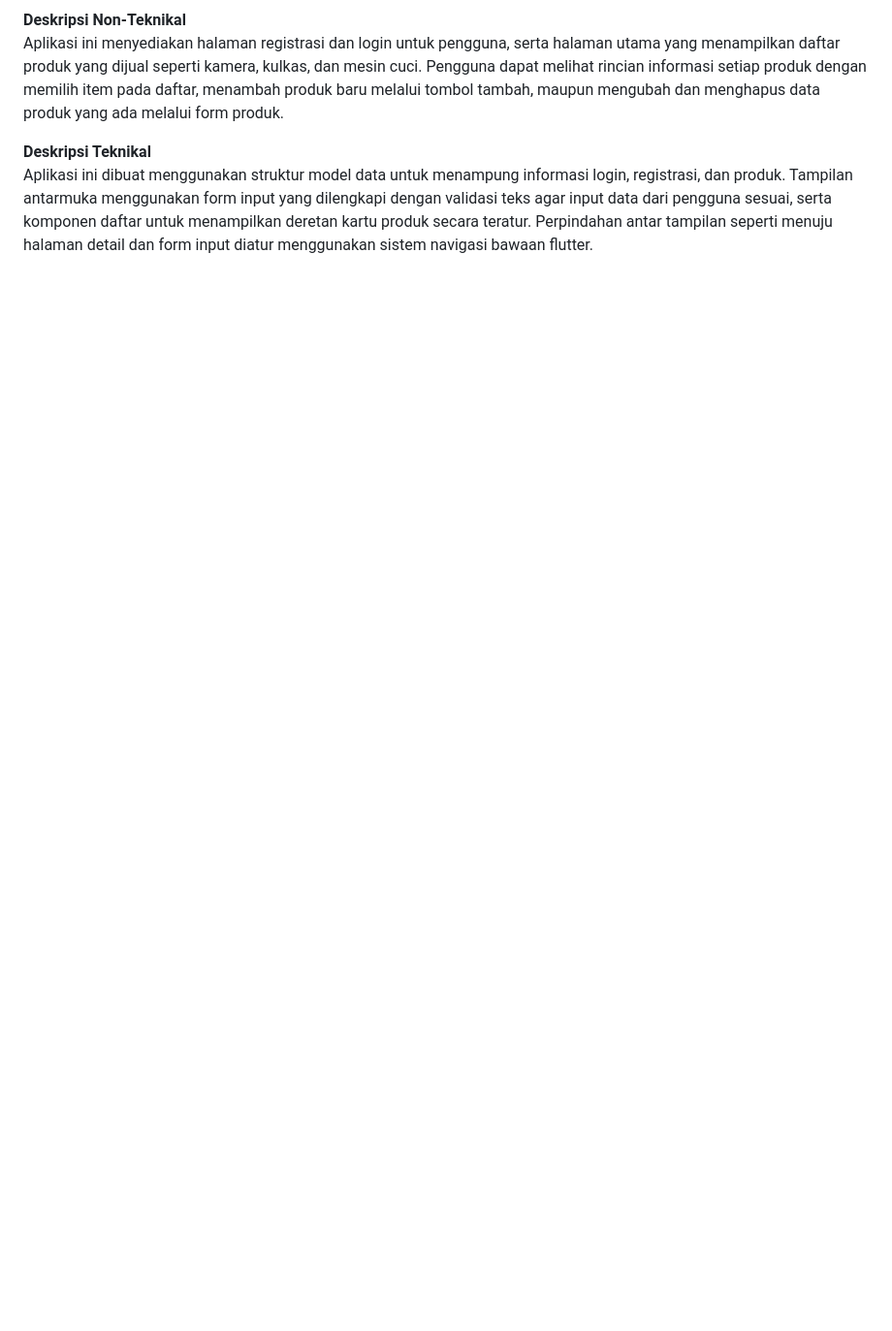
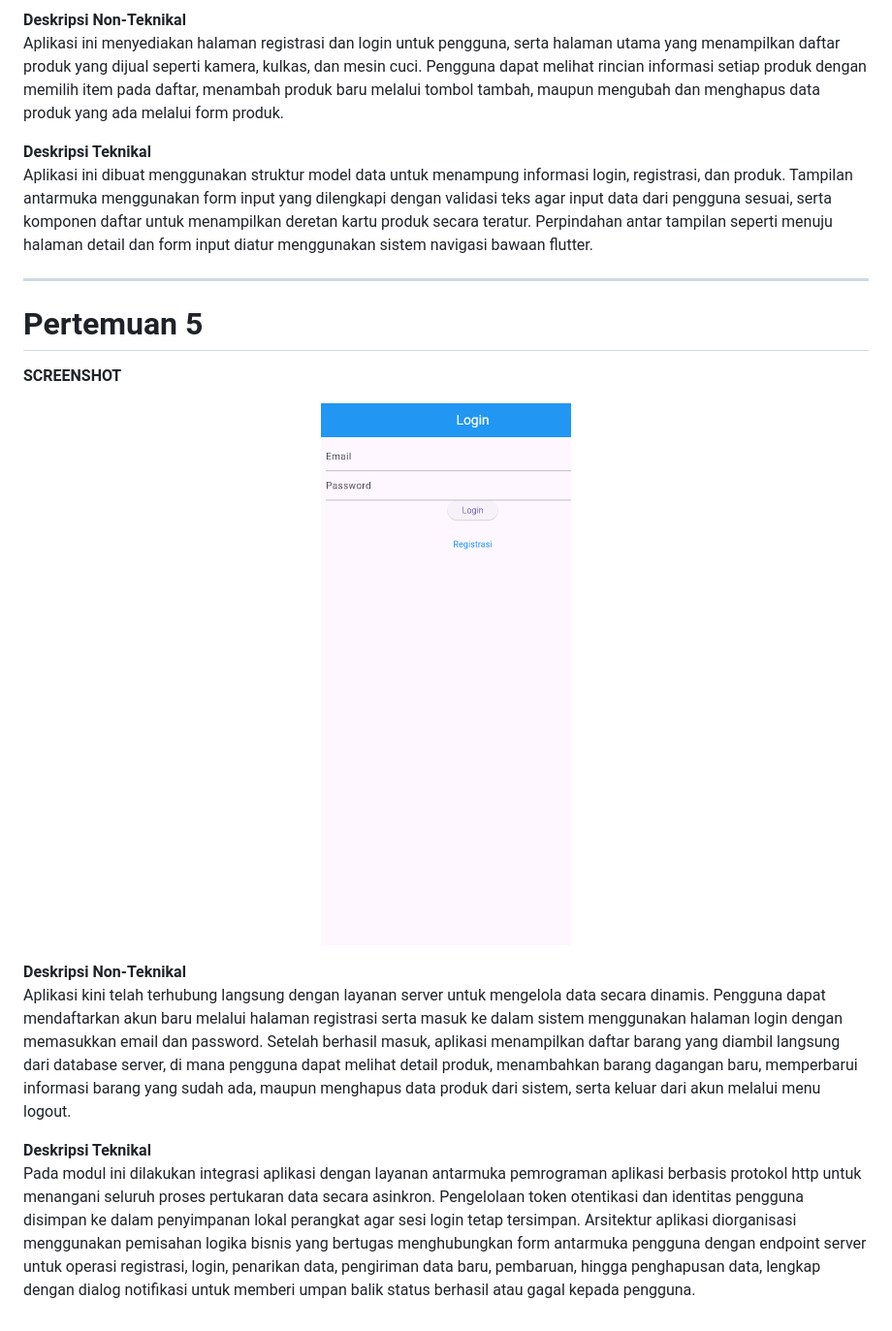
Before and after one commit to N4thaf/H1D024108_PraktikumMobileFlutter, a Markdown page: README.md, the part around the change. Shown at 97% size. Drawn GitHub-style; pictures changed too: screenshots/modul5_login.png (added); blank space fills up the shorter version.

```diff
--- a/README.md
+++ b/README.md
@@ -77,3 +77,19 @@ Aplikasi ini menyediakan halaman registrasi dan login untuk pengguna, serta hala
 
 **Deskripsi Teknikal**
 Aplikasi ini dibuat menggunakan struktur model data untuk menampung informasi login, registrasi, dan produk. Tampilan antarmuka menggunakan form input yang dilengkapi dengan validasi teks agar input data dari pengguna sesuai, serta komponen daftar untuk menampilkan deretan kartu produk secara teratur. Perpindahan antar tampilan seperti menuju halaman detail dan form input diatur menggunakan sistem navigasi bawaan flutter.
+
+---
+
+# Pertemuan 5
+
+**SCREENSHOT**
+
+<p align="center">
+  <img src="screenshots/modul5_login.png" alt="Tangkapan Layar Pertemuan 5" width="700"/>
+</p>
+
+**Deskripsi Non-Teknikal**
+Aplikasi kini telah terhubung langsung dengan layanan server untuk mengelola data secara dinamis. Pengguna dapat mendaftarkan akun baru melalui halaman registrasi serta masuk ke dalam sistem menggunakan halaman login dengan memasukkan email dan password. Setelah berhasil masuk, aplikasi menampilkan daftar barang yang diambil langsung dari database server, di mana pengguna dapat melihat detail produk, menambahkan barang dagangan baru, memperbarui informasi barang yang sudah ada, maupun menghapus data produk dari sistem, serta keluar dari akun melalui menu logout.
+
+**Deskripsi Teknikal**
+Pada modul ini dilakukan integrasi aplikasi dengan layanan antarmuka pemrograman aplikasi berbasis protokol http untuk menangani seluruh proses pertukaran data secara asinkron. Pengelolaan token otentikasi dan identitas pengguna disimpan ke dalam penyimpanan lokal perangkat agar sesi login tetap tersimpan. Arsitektur aplikasi diorganisasi menggunakan pemisahan logika bisnis yang bertugas menghubungkan form antarmuka pengguna dengan endpoint server untuk operasi registrasi, login, penarikan data, pengiriman data baru, pembaruan, hingga penghapusan data, lengkap dengan dialog notifikasi untuk memberi umpan balik status berhasil atau gagal kepada pengguna.
```
Also changed, not shown: 18 other files.
